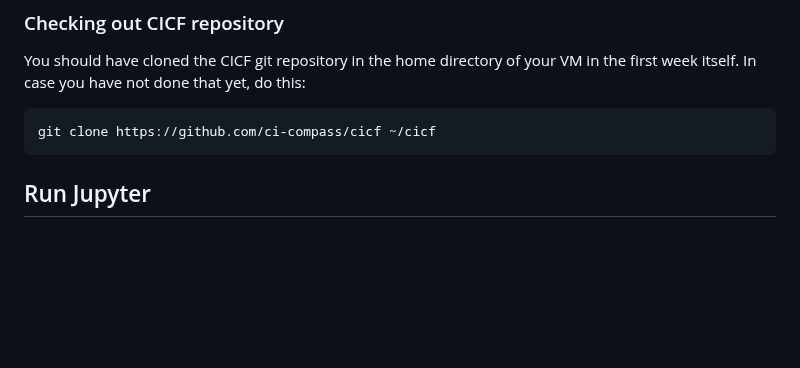
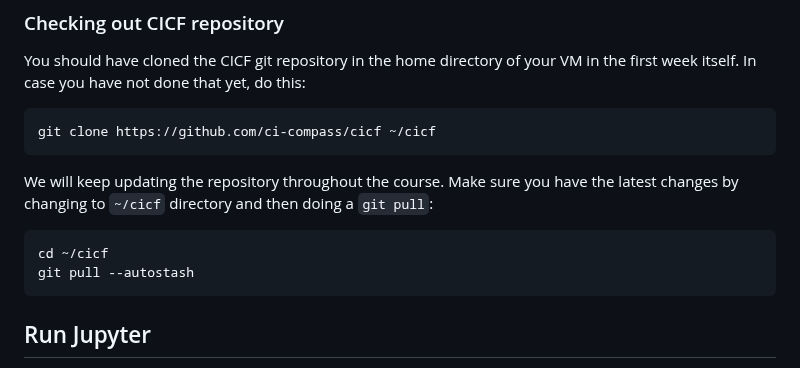
Before and after one commit to ci-compass/cicf, a Markdown page: week03/README.md, the part around the change. Drawn GitHub-style; blank space fills up the shorter version.

Commit message:
Update checkout instructions

````diff
--- a/week03/README.md
+++ b/week03/README.md
@@ -56,6 +56,15 @@ yet, do this:
 
 ```console
 git clone https://github.com/ci-compass/cicf ~/cicf
+```
+
+We will keep updating the repository throughout the course. Make sure
+you have the latest changes by changing to `~/cicf` directory and then
+doing a `git pull`:
+
+```console
+cd ~/cicf
+git pull --autostash
 ```
 
 ## Run Jupyter
````
